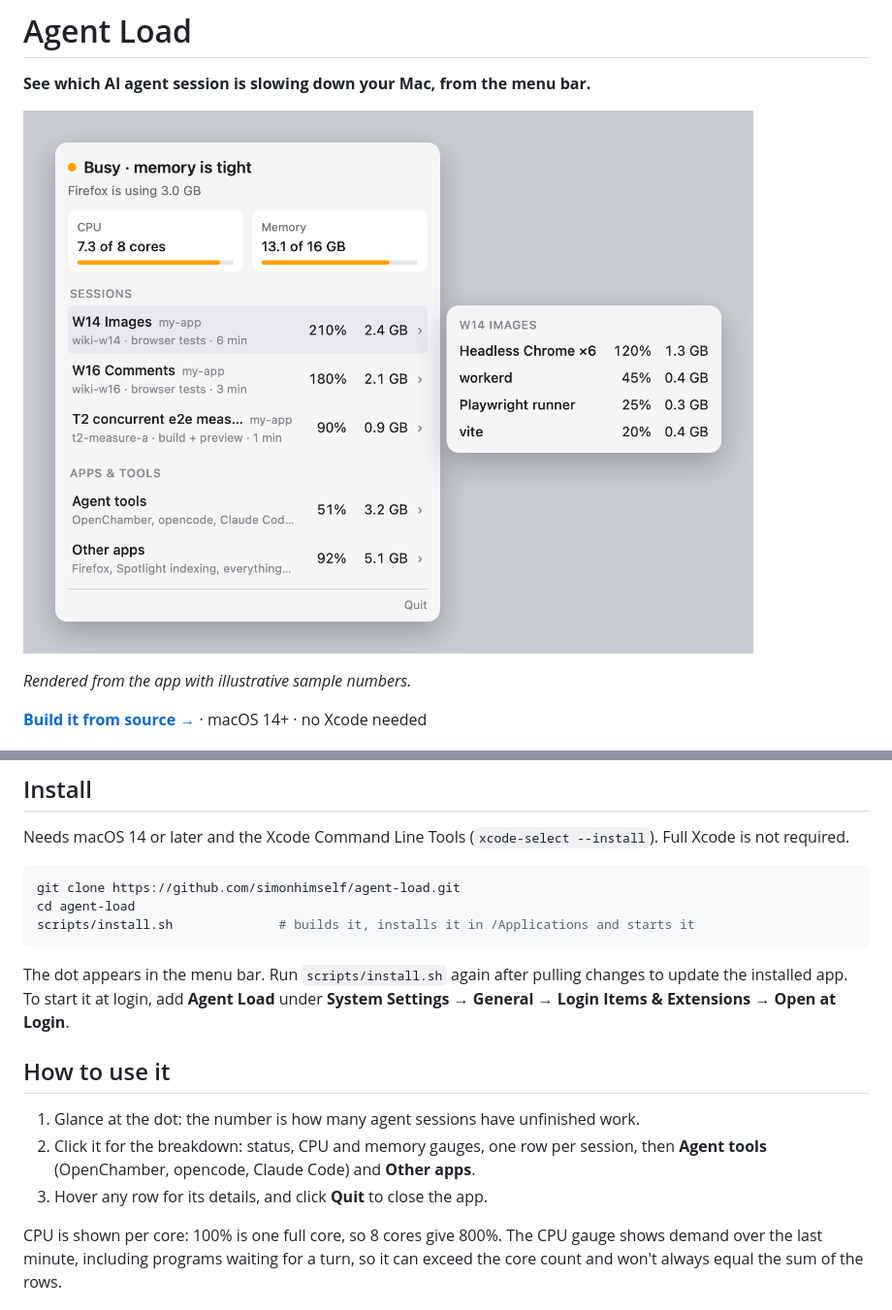
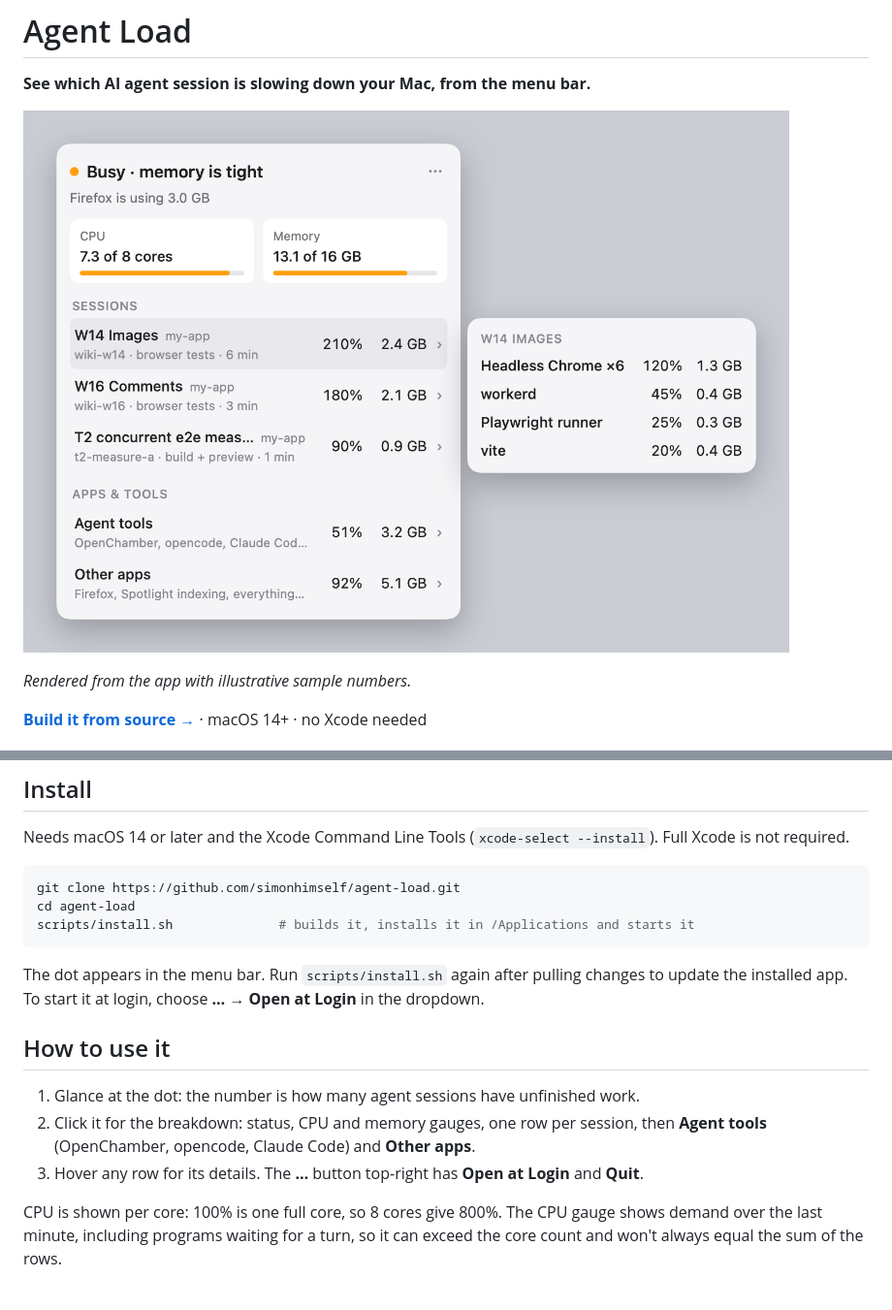
Before and after one commit to simonhimself/agent-load, a Markdown page: README.md, 2 parts joined by grey strips. Shown at 97% size. GitHub-like rendering; pictures changed too: docs/assets/dropdown-preview.png.

Commit message:
feat(app): "…" menu in the header with Open at Login and Quit, no footer

````diff
--- a/README.md
+++ b/README.md
@@ -30,15 +30,14 @@ scripts/install.sh              # builds it, installs it in /Applications and st
 ```
 
 The dot appears in the menu bar. Run `scripts/install.sh` again after pulling changes to
-update the installed app. To start it at login, add **Agent Load** under
-**System Settings → General → Login Items & Extensions → Open at Login**.
+update the installed app. To start it at login, choose **… → Open at Login** in the dropdown.
 
 ## How to use it
 
 1. Glance at the dot: the number is how many agent sessions have unfinished work.
 2. Click it for the breakdown: status, CPU and memory gauges, one row per session, then
    **Agent tools** (OpenChamber, opencode, Claude Code) and **Other apps**.
-3. Hover any row for its details, and click **Quit** to close the app.
+3. Hover any row for its details. The **…** button top-right has **Open at Login** and **Quit**.
 
 CPU is shown per core: 100% is one full core, so 8 cores give 800%. The CPU gauge shows
 demand over the last minute, including programs waiting for a turn, so it can exceed the
````
Also changed, not shown: docs/design.md (+1 -1 lines), 3 other files.
